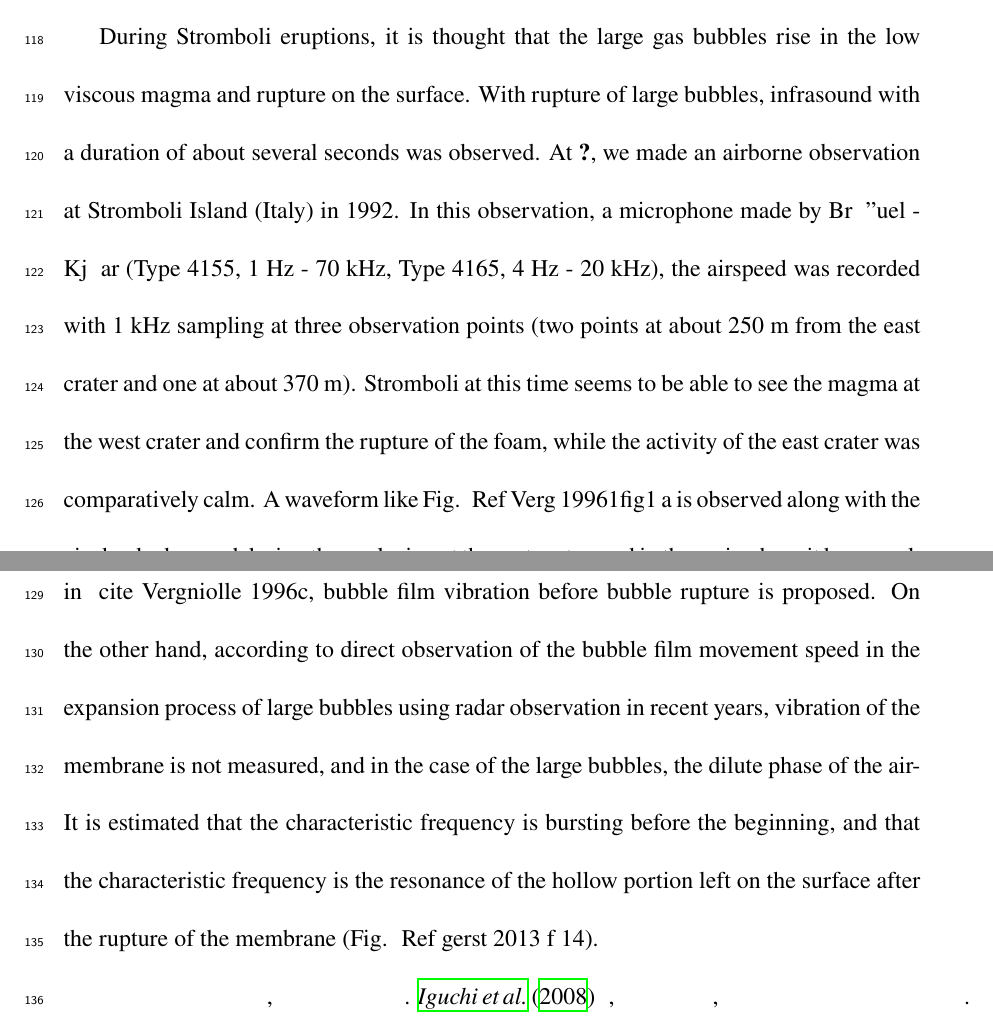
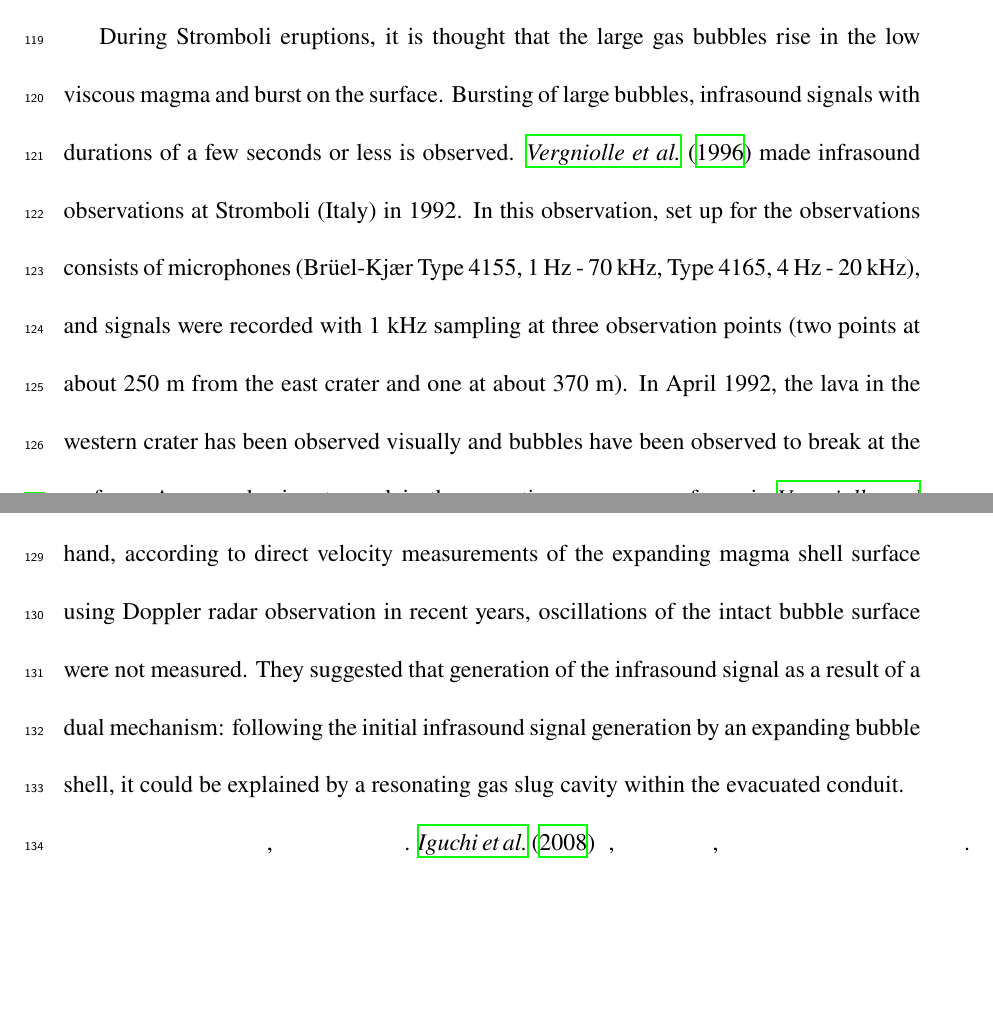
Before and after one commit to ykanoon/acostw, a LaTeX paper (Acopart0228.tex): two parts of pages 6 and 7 of 30 before the commit and two parts of pages 6 and 7 of 31 after it, joined at a grey line, cut so that both start at the same text, the shorter picture padded with empty space. Compiled offline with XeLaTeX.

Commit message:
二回積分パート途中まで

```diff
--- a/Acopart0228.tex
+++ b/Acopart0228.tex
@@ -119,13 +120,14 @@ They estimated that the characteristic frequency of the acoustic wave is a reson
 しかし一方で, 近年のレーダー観測を用いた大気泡膨張過程における気泡膜移動速度の直接観測   \citep{Gerst2013a} によれば, 膜の振動は計測されず, 大気泡は空振波形の希薄相が始まる前に破裂しており, 特徴的周波数は膜の破裂後, 表面に取り残された空洞部分の共鳴であると推定している (Fig. \ref{gerst2013f14}).
 
 
-During Stromboli eruptions, it is thought that the large gas bubbles rise in the low viscous magma and rupture on the surface.
-With rupture of large bubbles, infrasound with a duration of about several seconds was observed.
-%ここ以降は未編集
-At \cite {Vergniolle 1996b}, we made an airborne observation at Stromboli Island (Italy) in 1992. In this observation, a microphone made by Br \ "uel - Kj \ ar (Type 4155, 1 Hz - 70 kHz, Type 4165, 4 Hz - 20 kHz), the airspeed was recorded with 1 kHz sampling at three observation points (two points at about 250 m from the east crater and one at about 370 m).
-Stromboli at this time seems to be able to see the magma at the west crater and confirm the rupture of the foam, while the activity of the east crater was comparatively calm.
-A waveform like Fig. \ Ref {Verg 19961fig1} a is observed along with the air shock observed during the explosion at the east crater, and in the main phase it has a peak at about 10 Hz (Fig. \ Ref {Verg 19961fig1 } c). As a mechanism to explain this waveform, in \ cite {Vergniolle 1996c}, bubble film vibration before bubble rupture is proposed.
-On the other hand, according to direct observation of the bubble film movement speed in the expansion process of large bubbles using radar observation in recent years, vibration of the membrane is not measured, and in the case of the large bubbles, the dilute phase of the air- It is estimated that the characteristic frequency is bursting before the beginning, and that the characteristic frequency is the resonance of the hollow portion left on the surface after the rupture of the membrane (Fig. \ Ref {gerst 2013 f 14}).
+During Stromboli eruptions, it is thought that the large gas bubbles rise in the low viscous magma and burst on the surface.
+Bursting of large bubbles, infrasound signals with durations of a few seconds or less is observed.
+\cite{Vergniolle1996b} made infrasound observations at Stromboli (Italy) in 1992.
+In this observation, set up for the observations consists of microphones (Br\"uel-Kj\ae r Type 4155, 1 Hz - 70 kHz, Type 4165, 4 Hz - 20 kHz), and signals were recorded with 1 kHz sampling at three observation points (two points at about 250 m from the east crater and one at about 370 m).
+In April 1992, the lava in the western crater has been observed visually and bubbles have been observed to break at the surface.
+As a mechanism to explain the acoustic pressure waveform, in \cite {Vergniolle1996c}, bubble film vibration before bubble rupture is proposed.
+On the other hand, according to direct velocity measurements of the expanding magma shell surface using Doppler radar observation in recent years, oscillations of the intact bubble surface were not measured.
+They suggested that generation of the infrasound signal as a result of a dual mechanism: following the initial infrasound signal generation by an expanding bubble shell, it could be explained by a resonating gas slug cavity within the evacuated conduit.
 
 
 ブルカノ式噴火は島弧の安山岩質火山でしばしば発生し, 単発的・間欠的に爆発が起こる噴火である. \cite{Iguchi2008}では, 地震と地盤変動観測の解析から, 火道浅部のプラグが破壊されることによって噴火が発生していると推定している.
```
Also changed, not shown: Acopart0228.tex (25 more changed lines).
